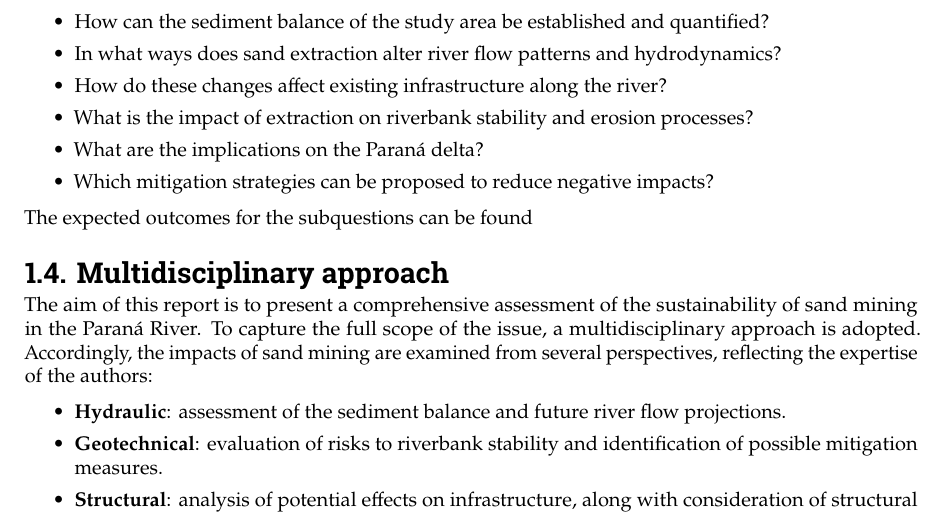
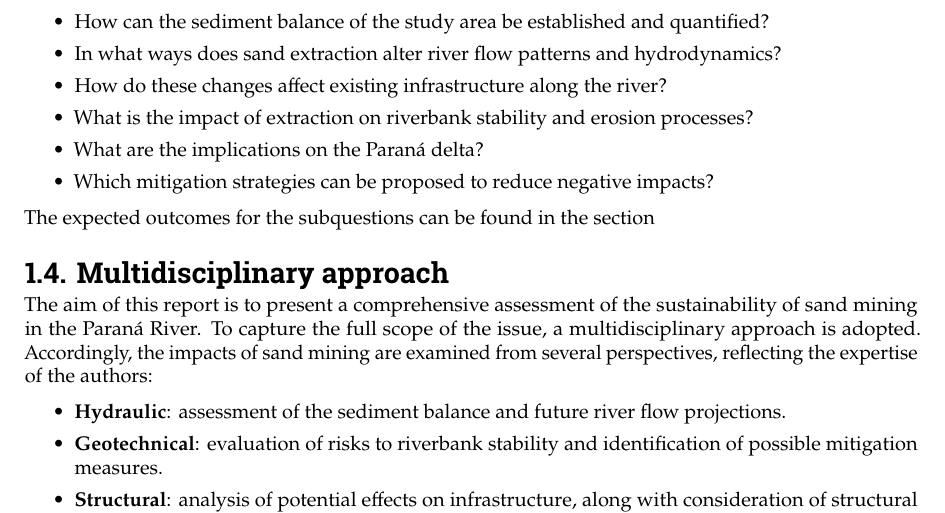
Before and after one commit to Njeapp2/bibtex, a LaTeX thesis (report.tex, which reads mainmatter/1-Introduction.tex): part of page 9 of 122 before the commit and part of page 9 of 123 after it, cut so that both start at the same text. Compiled offline with pdfLaTeX.

Commit message:
Update on Overleaf.

```diff
--- a/mainmatter/1-Introduction.tex
+++ b/mainmatter/1-Introduction.tex
@@ -60,7 +60,7 @@ In addition, a number of sub-questions are formulated to guide the reasoning of
     \item Which mitigation strategies can be proposed to reduce negative impacts?
 \end{itemize}
 
-The expected outcomes for the subquestions can be found
+The expected outcomes for the subquestions can be found in the section
 
 \section{Multidisciplinary approach}
 The aim of this report is to present a comprehensive assessment of the sustainability of sand mining in the Paraná River. To capture the full scope of the issue, a multidisciplinary approach is adopted. Accordingly, the impacts of sand mining are examined from several perspectives, reflecting the expertise of the authors:
```
Also changed, not shown: mainmatter/8-Mitigation.tex (+3 -1 lines).
